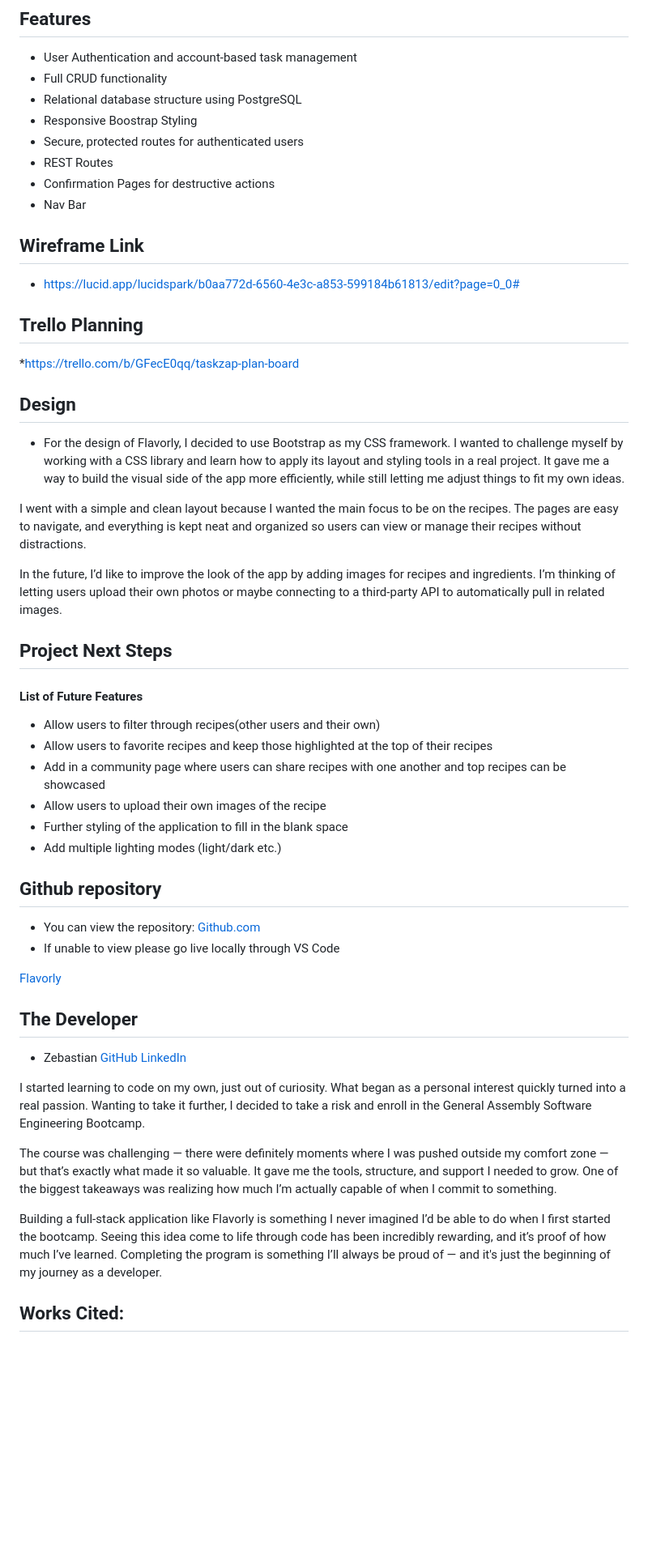
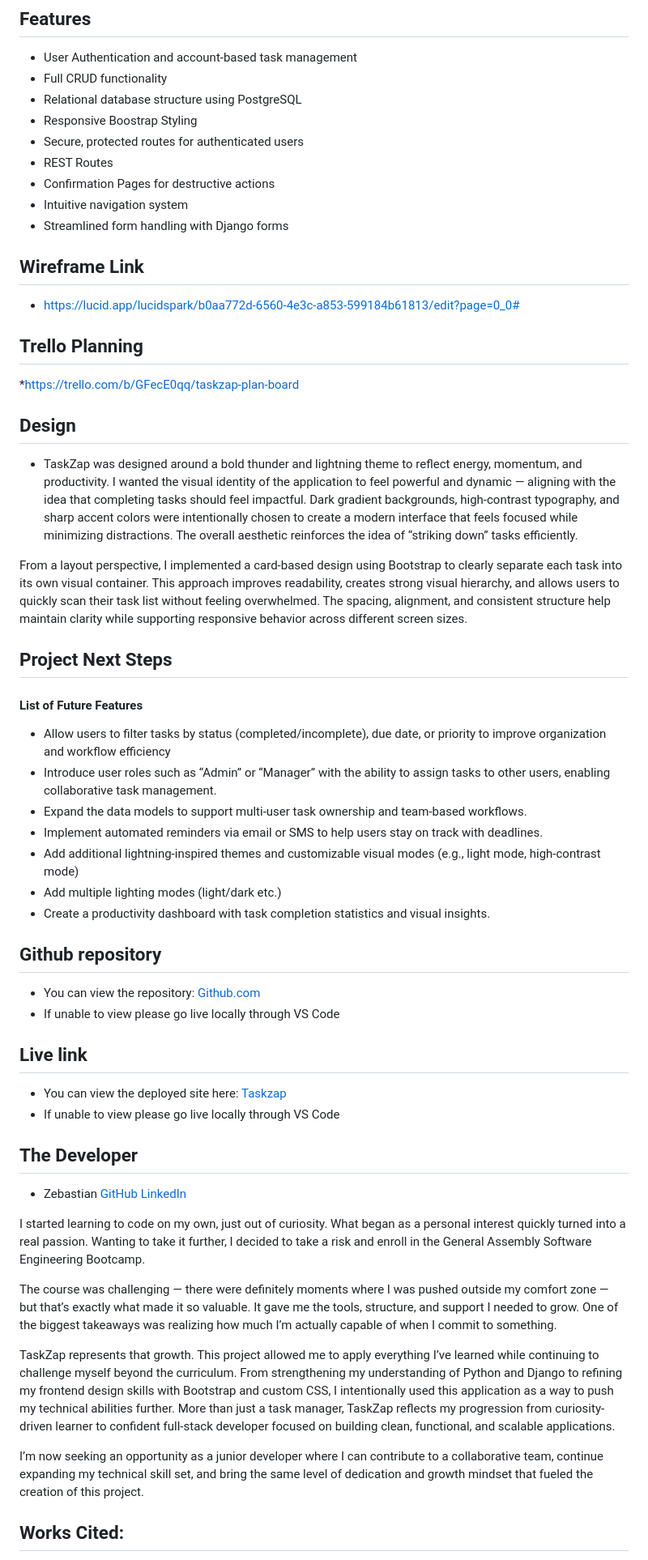
Before and after one commit to Zebyrod/todo-django-crud-app, a Markdown page: README.md, the part around one of its changes. Shown at 81% size. GitHub-like rendering; blank space fills up the shorter version.

Commit message:
Almost finished with README just need to complete works cited next step is deployment

```diff
--- a/README.md
+++ b/README.md
@@ -43,7 +43,8 @@ The app is built using Python and the Django web framework, leveraging Django’
 * Secure, protected routes for authenticated users
 * REST Routes
 * Confirmation Pages for destructive actions
-* Nav Bar
+* Intuitive navigation system
+* Streamlined form handling with Django forms
 
 
 
@@ -53,21 +54,22 @@ The app is built using Python and the Django web framework, leveraging Django’
 *https://trello.com/b/GFecE0qq/taskzap-plan-board
 
 ## <a name="design"></a>Design
-* For the design of Flavorly, I decided to use Bootstrap as my CSS framework. I wanted to challenge myself by working with a CSS library and learn how to apply its layout and styling tools in a real project. It gave me a way to build the visual side of the app more efficiently, while still letting me adjust things to fit my own ideas.
+* TaskZap was designed around a bold thunder and lightning theme to reflect energy, momentum, and productivity. I wanted the visual identity of the application to feel powerful and dynamic — aligning with the idea that completing tasks should feel impactful. Dark gradient backgrounds, high-contrast typography, and sharp accent colors were intentionally chosen to create a modern interface that feels focused while minimizing distractions. The overall aesthetic reinforces the idea of “striking down” tasks efficiently.
 
-I went with a simple and clean layout because I wanted the main focus to be on the recipes. The pages are easy to navigate, and everything is kept neat and organized so users can view or manage their recipes without distractions.
+From a layout perspective, I implemented a card-based design using Bootstrap to clearly separate each task into its own visual container. This approach improves readability, creates strong visual hierarchy, and allows users to quickly scan their task list without feeling overwhelmed. The spacing, alignment, and consistent structure help maintain clarity while supporting responsive behavior across different screen sizes.
 
-In the future, I’d like to improve the look of the app by adding images for recipes and ingredients. I’m thinking of letting users upload their own photos or maybe connecting to a third-party API to automatically pull in related images.
+
 
 
 ## <a name="nextsteps"></a>Project Next Steps
 #### List of Future Features
-* Allow users to filter through recipes(other users and their own)
-* Allow users to favorite recipes and keep those highlighted at the top of their recipes
-* Add in a community page where users can share recipes with one another and top recipes can be showcased
-* Allow users to upload their own images of the recipe
-* Further styling of the application to fill in the blank space
+* Allow users to filter tasks by status (completed/incomplete), due date, or priority to improve organization and workflow efficiency
+* Introduce user roles such as “Admin” or “Manager” with the ability to assign tasks to other users, enabling collaborative task management.
+* Expand the data models to support multi-user task ownership and team-based workflows.
+* Implement automated reminders via email or SMS to help users stay on track with deadlines.
+* Add additional lightning-inspired themes and customizable visual modes (e.g., light mode, high-contrast mode)
 * Add multiple lighting modes (light/dark etc.)
+* Create a productivity dashboard with task completion statistics and visual insights.
 
 
 ## Github repository
@@ -76,6 +78,9 @@ In the future, I’d like to improve the look of the app by adding images for re
 * If unable to view please go live locally through VS Code
 
-[Flavorly](https://github.com/Zebyrod/flavorly)
+## Live link
+* You can view the deployed site here:
+[Taskzap]()
+* If unable to view please go live locally through VS Code
 
 ## <a name="Zebastian Rodriguez"></a>The Developer
 * Zebastian [GitHub](https://github.com/Zebyrod) [LinkedIn](https://www.linkedin.com/in/zebastian-rodriguez-480191309/)
@@ -84,7 +89,9 @@ I started learning to code on my own, just out of curiosity. What began as a per
 
 The course was challenging — there were definitely moments where I was pushed outside my comfort zone — but that’s exactly what made it so valuable. It gave me the tools, structure, and support I needed to grow. One of the biggest takeaways was realizing how much I’m actually capable of when I commit to something.
 
-Building a full-stack application like Flavorly is something I never imagined I’d be able to do when I first started the bootcamp. Seeing this idea come to life through code has been incredibly rewarding, and it’s proof of how much I’ve learned. Completing the program is something I’ll always be proud of — and it's just the beginning of my journey as a developer.
+TaskZap represents that growth. This project allowed me to apply everything I’ve learned while continuing to challenge myself beyond the curriculum. From strengthening my understanding of Python and Django to refining my frontend design skills with Bootstrap and custom CSS, I intentionally used this application as a way to push my technical abilities further. More than just a task manager, TaskZap reflects my progression from curiosity-driven learner to confident full-stack developer focused on building clean, functional, and scalable applications.
+
+I’m now seeking an opportunity as a junior developer where I can contribute to a collaborative team, continue expanding my technical skill set, and bring the same level of dedication and growth mindset that fueled the creation of this project.
 
 
 ## Works Cited:
```
Also changed, not shown: other parts of README.md (+1 -1 lines).
